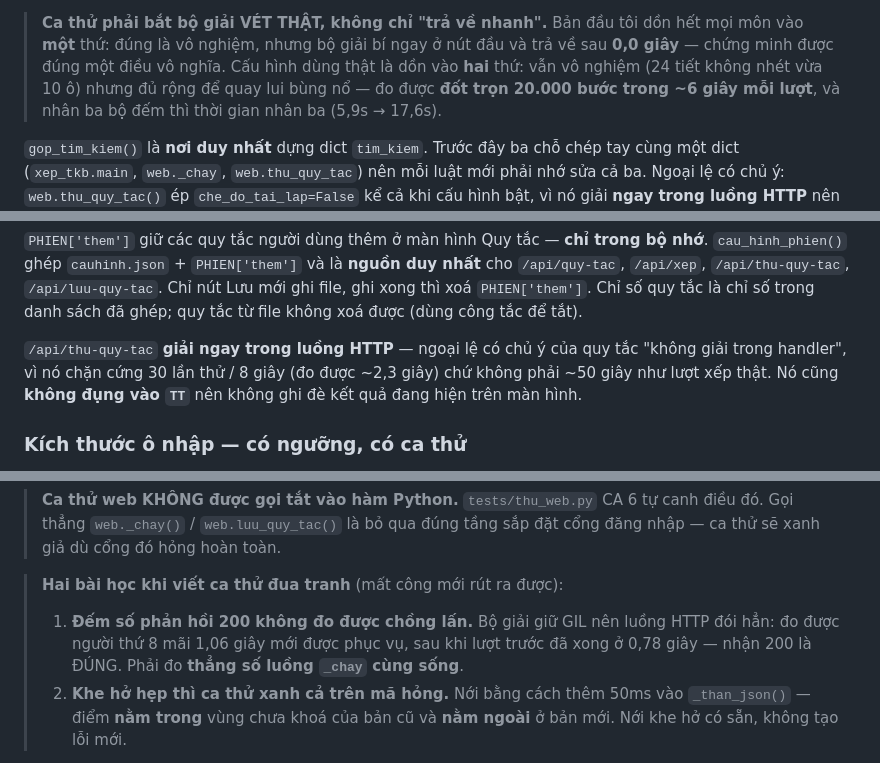
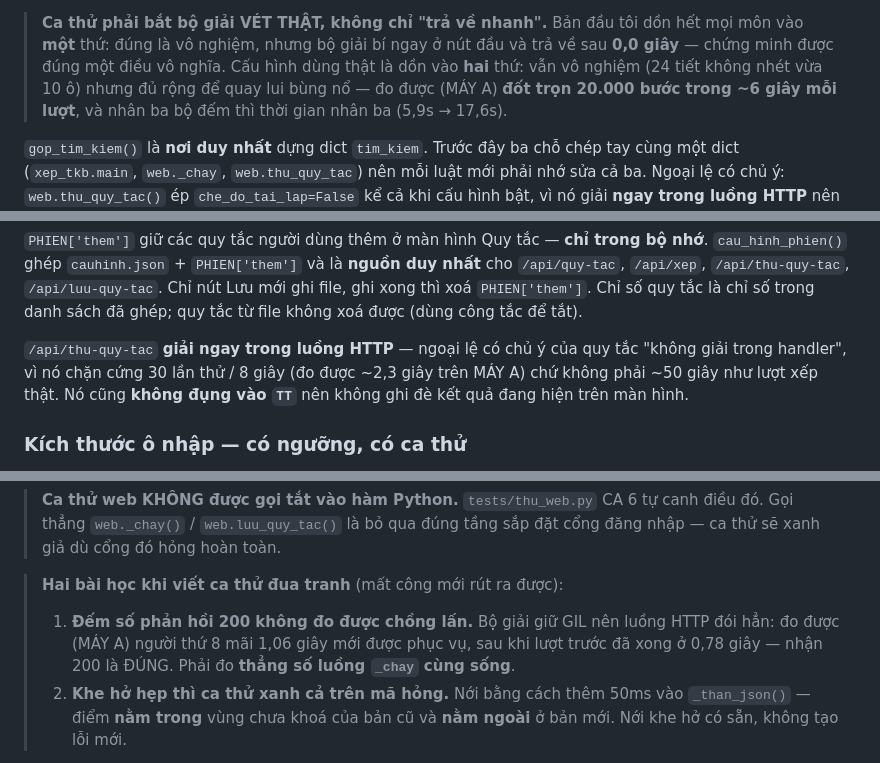
Before and after one commit to bjnnghe0/pm-xep-TKB, a Markdown page: CLAUDE.md, 3 parts joined by grey strips. GitHub-like rendering.

```diff
--- a/CLAUDE.md
+++ b/CLAUDE.md
@@ -304,7 +304,7 @@ Chặn trên = `so_lan_thu × gioi_han_buoc` nút, hữu hạn, không phụ thu
 > dồn hết mọi môn vào **một** thứ: đúng là vô nghiệm, nhưng bộ giải bí ngay ở nút
 > đầu và trả về sau **0,0 giây** — chứng minh được đúng một điều vô nghĩa. Cấu
 > hình dùng thật là dồn vào **hai** thứ: vẫn vô nghiệm (24 tiết không nhét vừa
-> 10 ô) nhưng đủ rộng để quay lui bùng nổ — đo được **đốt trọn 20.000 bước trong
+> 10 ô) nhưng đủ rộng để quay lui bùng nổ — đo được (MÁY A) **đốt trọn 20.000 bước trong
 > ~6 giây mỗi lượt**, và nhân ba bộ đếm thì thời gian nhân ba (5,9s → 17,6s).
 
 `gop_tim_kiem()` là **nơi duy nhất** dựng dict `tim_kiem`. Trước đây ba chỗ chép
@@ -474,7 +474,7 @@ Chỉ nút Lưu mới ghi file, ghi xong thì xoá `PHIEN['them']`. Chỉ số q
 số trong danh sách đã ghép; quy tắc từ file không xoá được (dùng công tắc để tắt).
 
 `/api/thu-quy-tac` **giải ngay trong luồng HTTP** — ngoại lệ có chủ ý của quy tắc
-"không giải trong handler", vì nó chặn cứng 30 lần thử / 8 giây (đo được ~2,3 giây)
+"không giải trong handler", vì nó chặn cứng 30 lần thử / 8 giây (đo được ~2,3 giây trên MÁY A)
 chứ không phải ~50 giây như lượt xếp thật. Nó cũng **không đụng vào `TT`** nên
 không ghi đè kết quả đang hiện trên màn hình.
 
@@ -638,7 +638,7 @@ lại xem đã gác chưa.
 
 > **Hai bài học khi viết ca thử đua tranh** (mất công mới rút ra được):
 > 1. **Đếm số phản hồi 200 không đo được chồng lấn.** Bộ giải giữ GIL nên luồng
->    HTTP đói hẳn: đo được người thứ 8 mãi 1,06 giây mới được phục vụ, sau khi
+>    HTTP đói hẳn: đo được (MÁY A) người thứ 8 mãi 1,06 giây mới được phục vụ, sau khi
 >    lượt trước đã xong ở 0,78 giây — nhận 200 là ĐÚNG. Phải đo **thẳng số luồng
 >    `_chay` cùng sống**.
 > 2. **Khe hở hẹp thì ca thử xanh cả trên mã hỏng.** Nới bằng cách thêm 50ms vào
```
Also changed, not shown: other parts of CLAUDE.md (+52 -14 lines).
